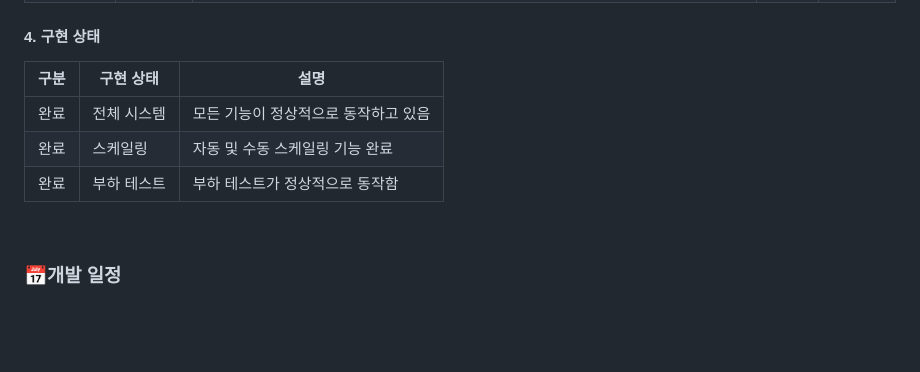
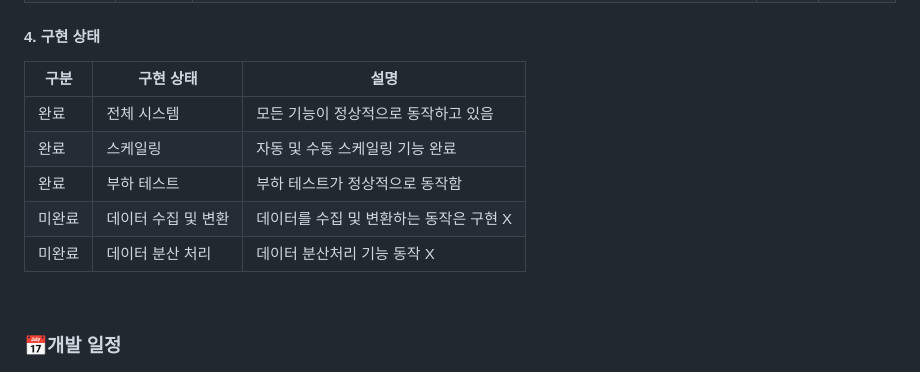
Before and after one commit to DE32FinalTeam2/FourthProject, a Markdown page: README.md, the part around the change printed below. Drawn GitHub-style; blank space fills up the shorter version.

```diff
--- a/README.md
+++ b/README.md
@@ -100,11 +111,13 @@
 
 #### 4. 구현 상태
 
-| **구분**   | **구현 상태** | **설명**                                |
-|------------|---------------|-----------------------------------------|
-| 완료       | 전체 시스템   | 모든 기능이 정상적으로 동작하고 있음    |
-| 완료       | 스케일링      | 자동 및 수동 스케일링 기능 완료         |
-| 완료       | 부하 테스트   | 부하 테스트가 정상적으로 동작함         |
+| **구분**   | **구현 상태**         | **설명**                                |
+|------------|-----------------------|-----------------------------------------|
+| 완료       | 전체 시스템           | 모든 기능이 정상적으로 동작하고 있음    |
+| 완료       | 스케일링              | 자동 및 수동 스케일링 기능 완료         |
+| 완료       | 부하 테스트           | 부하 테스트가 정상적으로 동작함         |
+| 미완료     | 데이터 수집 및 변환   | 데이터를 수집 및 변환하는 동작은 구현 X |
+| 미완료     | 데이터 분산 처리      | 데이터 분산처리 기능 동작 X             |
 
 <br/>
 
```
Also changed, not shown: other parts of README.md (+21 -16 lines).
